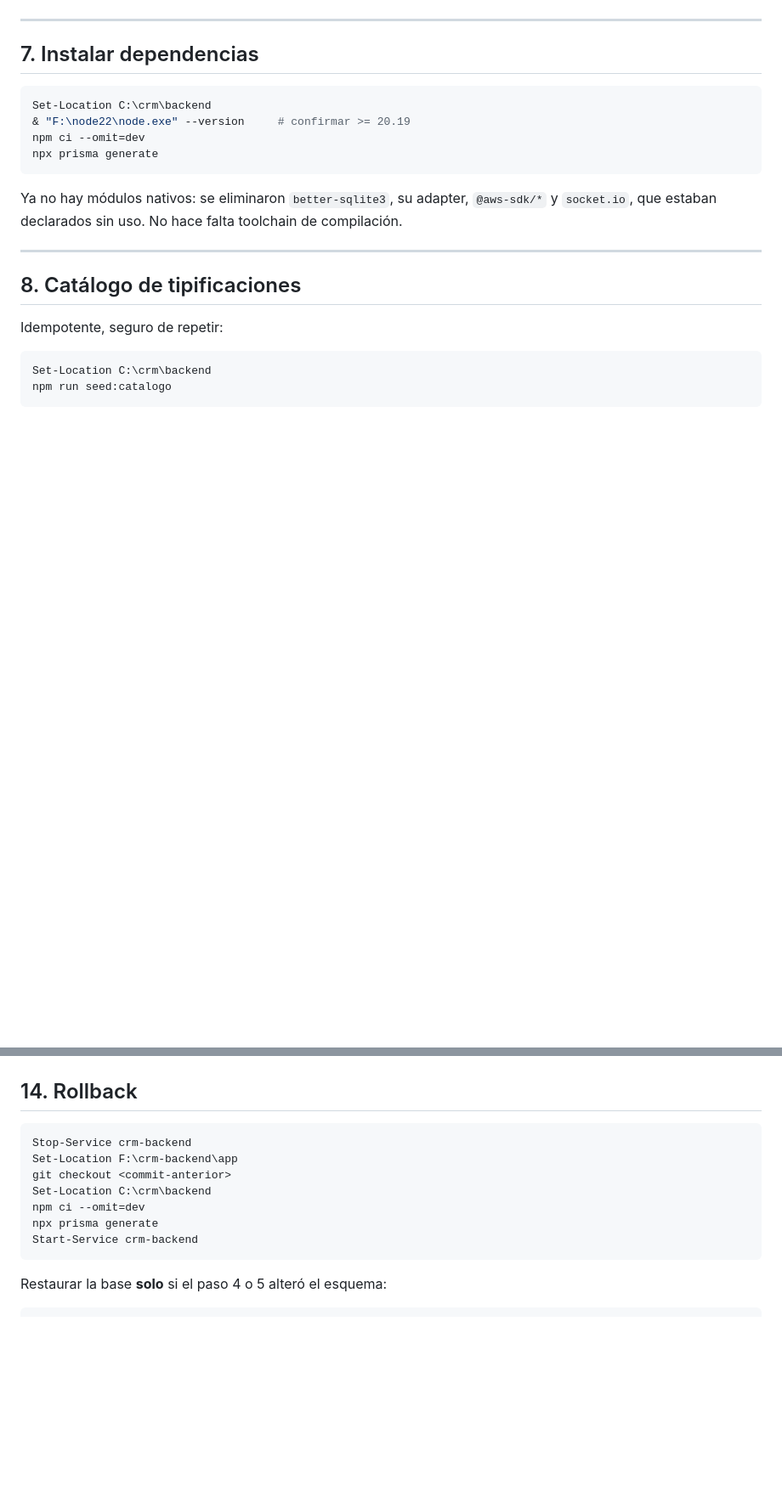
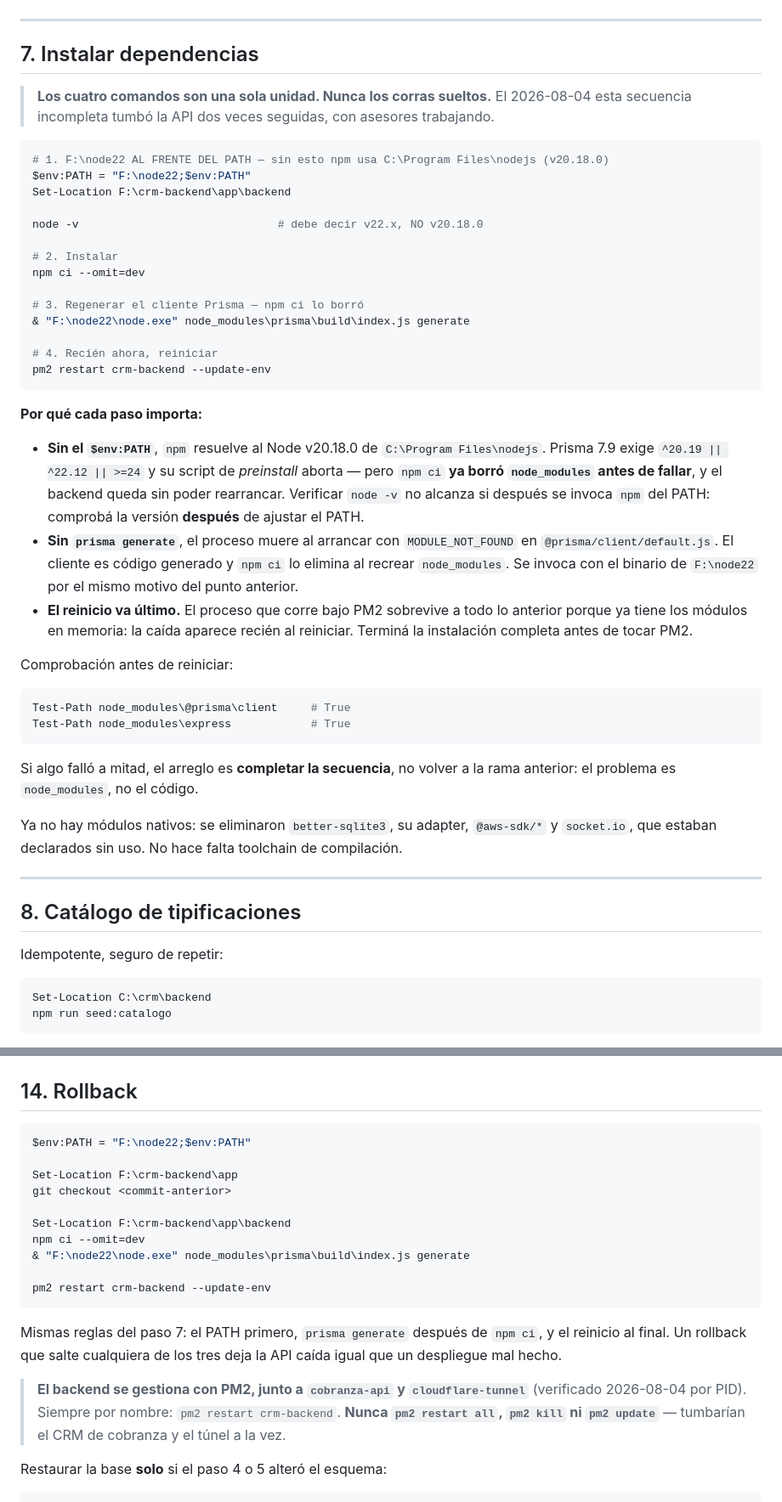
Before and after one commit to Uphone-Devs/Crm_marketing_uphone, a Markdown page: deploy/RUNBOOK.md, 2 parts joined by grey strips. Shown at 85% size. Rendered like a GitHub page; blank space fills up the shorter version.

Commit message:
docs(runbook): npm ci exige PATH de F:\node22 y prisma generate despues
La secuencia del paso 7 tumbo la API dos veces el 2026-08-04, con asesores
trabajando. Los dos modos de falla son distintos y ninguno estaba documentado:

npm resuelve a C:\Program Files\nodejs (v20.18.0), no a F:\node22. Prisma 7.9
exige ^20.19 || ^22.12 || >=24 y su preinstall aborta — pero npm ci ya borro
node_modules antes de fallar, asi que el backend queda sin poder rearrancar.
Comprobar la version con & "F:\node22\node.exe" --version no servia de nada si
despues se invocaba el npm del PATH; ahora el PATH se ajusta primero y node -v se
verifica sobre el PATH ya corregido.

Y sin prisma generate el proceso muere con MODULE_NOT_FOUND en
@prisma/client/default.js: el cliente es codigo generado y npm ci lo borra al
recrear node_modules. Se invoca con el binario de F:\node22 por el mismo motivo.

El reinicio pasa a ser explicitamente el ultimo paso: el proceso bajo PM2
sobrevive a todo lo anterior porque ya tiene los modulos en memoria, asi que la
caida aparece recien al reiniciar.

Corrige ademas dos cosas verificadas por PID el 2026-08-04: la ruta del backend es
F:\crm-backend\app\backend y no C:\crm\backend, y el proceso se gestiona con PM2
junto a cobranza-api y cloudflare-tunnel — no con Stop-Service/Start-Service. De
ahi el aviso de no usar nunca pm2 restart all, kill ni update.

Co-Authored-By: Claude Opus 5 <noreply@anthropic.com>

````diff
--- a/deploy/RUNBOOK.md
+++ b/deploy/RUNBOOK.md
@@ -289,12 +289,39 @@ El proceso **no arranca** si falta `DATABASE_URL`, `JWT_SECRET`, o `CORS_ORIGIN`
 
 ## 7. Instalar dependencias
 
+> **Los cuatro comandos son una sola unidad. Nunca los corras sueltos.** El 2026-08-04 esta secuencia incompleta tumbó la API dos veces seguidas, con asesores trabajando.
+
 ```powershell
-Set-Location C:\crm\backend
-& "F:\node22\node.exe" --version     # confirmar >= 20.19
+# 1. F:\node22 AL FRENTE DEL PATH — sin esto npm usa C:\Program Files\nodejs (v20.18.0)
+$env:PATH = "F:\node22;$env:PATH"
+Set-Location F:\crm-backend\app\backend
+
+node -v                              # debe decir v22.x, NO v20.18.0
+
+# 2. Instalar
 npm ci --omit=dev
-npx prisma generate
+
+# 3. Regenerar el cliente Prisma — npm ci lo borró
+& "F:\node22\node.exe" node_modules\prisma\build\index.js generate
+
+# 4. Recién ahora, reiniciar
+pm2 restart crm-backend --update-env
 ```
+
+**Por qué cada paso importa:**
+
+- **Sin el `$env:PATH`**, `npm` resuelve al Node v20.18.0 de `C:\Program Files\nodejs`. Prisma 7.9 exige `^20.19 || ^22.12 || >=24` y su script de *preinstall* aborta — pero `npm ci` **ya borró `node_modules` antes de fallar**, y el backend queda sin poder rearrancar. Verificar `node -v` no alcanza si después se invoca `npm` del PATH: comprobá la versión **después** de ajustar el PATH.
+- **Sin `prisma generate`**, el proceso muere al arrancar con `MODULE_NOT_FOUND` en `@prisma/client/default.js`. El cliente es código generado y `npm ci` lo elimina al recrear `node_modules`. Se invoca con el binario de `F:\node22` por el mismo motivo del punto anterior.
+- **El reinicio va último.** El proceso que corre bajo PM2 sobrevive a todo lo anterior porque ya tiene los módulos en memoria: la caída aparece recién al reiniciar. Terminá la instalación completa antes de tocar PM2.
+
+Comprobación antes de reiniciar:
+
+```powershell
+Test-Path node_modules\@prisma\client     # True
+Test-Path node_modules\express            # True
+```
+
+Si algo falló a mitad, el arreglo es **completar la secuencia**, no volver a la rama anterior: el problema es `node_modules`, no el código.
 
 Ya no hay módulos nativos: se eliminaron `better-sqlite3`, su adapter, `@aws-sdk/*` y `socket.io`, que estaban declarados sin uso. No hace falta toolchain de compilación.
 
@@ -459,14 +486,21 @@ Flujo completo: `LoginPage.jsx:74` invoca `updater:start` tras el login → `src
 ## 14. Rollback
 
 ```powershell
-Stop-Service crm-backend
+$env:PATH = "F:\node22;$env:PATH"
+
 Set-Location F:\crm-backend\app
 git checkout <commit-anterior>
-Set-Location C:\crm\backend
+
+Set-Location F:\crm-backend\app\backend
 npm ci --omit=dev
-npx prisma generate
-Start-Service crm-backend
+& "F:\node22\node.exe" node_modules\prisma\build\index.js generate
+
+pm2 restart crm-backend --update-env
 ```
+
+Mismas reglas del paso 7: el PATH primero, `prisma generate` después de `npm ci`, y el reinicio al final. Un rollback que salte cualquiera de los tres deja la API caída igual que un despliegue mal hecho.
+
+> **El backend se gestiona con PM2, junto a `cobranza-api` y `cloudflare-tunnel`** (verificado 2026-08-04 por PID). Siempre por nombre: `pm2 restart crm-backend`. **Nunca `pm2 restart all`, `pm2 kill` ni `pm2 update`** — tumbarían el CRM de cobranza y el túnel a la vez.
 
 Restaurar la base **solo** si el paso 4 o 5 alteró el esquema:
 
````
